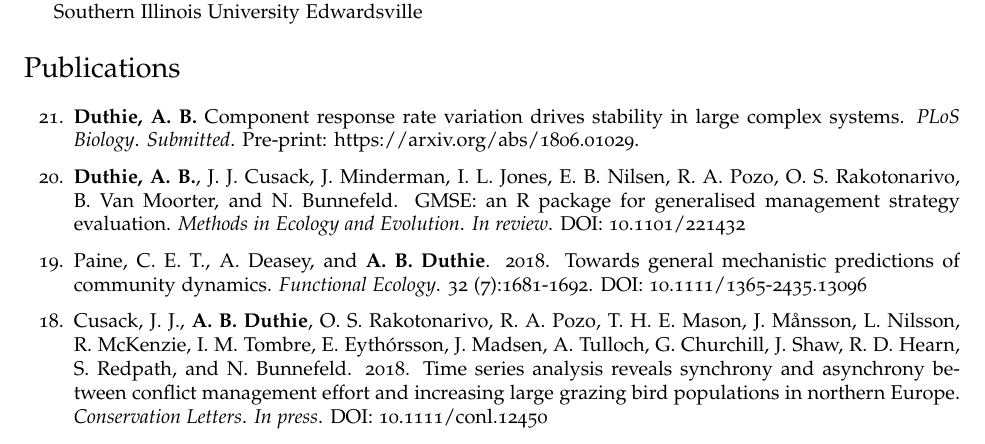
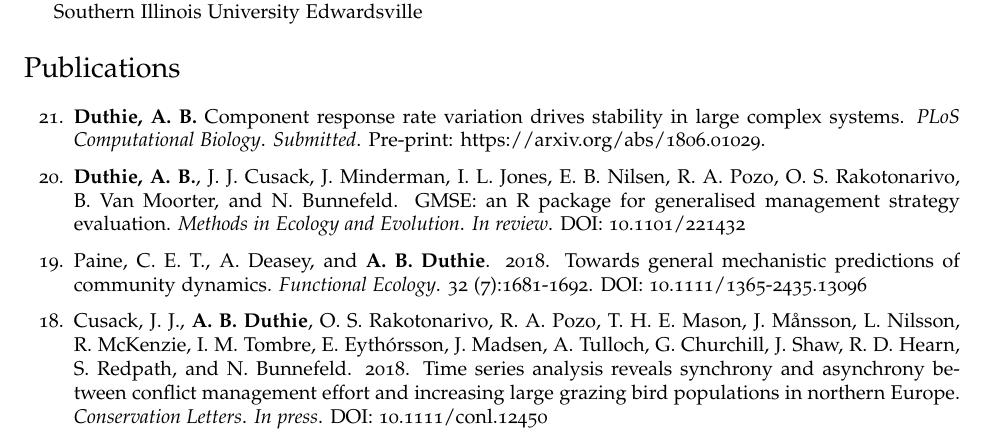
Before and after one commit to bradduthie/bradduthie.github.io, a LaTeX CV (DuthieCV.tex): part of page 1 of 7, cut so that both start at the same text. Compiled offline with pdfLaTeX.

Commit message:
Update Pub

```diff
--- a/DuthieCV.tex
+++ b/DuthieCV.tex
@@ -192,7 +192,7 @@ I am an evolutionary ecologist and ecological modeller with broad interests in d
 
 \section*{Publications}
 \begin{etaremune}
-\item {\bf Duthie, A. B.} Component response rate variation drives stability in large complex systems. {\it PLoS Biology}. {\it Submitted}. Pre-print: \href{https://arxiv.org/abs/1806.01029}{https://arxiv.org/abs/1806.01029}.
+\item {\bf Duthie, A. B.} Component response rate variation drives stability in large complex systems. {\it PLoS Computational Biology}. {\it Submitted}. Pre-print: \href{https://arxiv.org/abs/1806.01029}{https://arxiv.org/abs/1806.01029}.
 \item {\bf Duthie, A. B.}, J. J. Cusack, J. Minderman, I. L. Jones, E. B. Nilsen, R. A. Pozo, O. S. Rakotonarivo, B. Van Moorter, and N. Bunnefeld. GMSE: an R package for generalised management strategy evaluation. {\it Methods in Ecology and Evolution}. {\it In review}. \href{https://www.biorxiv.org/content/early/2018/05/16/221432}{DOI: 10.1101/221432}
 \item Paine, C. E. T., A. Deasey, and {\bf A. B. Duthie}. 2018. Towards general mechanistic predictions of community dynamics. {\it Functional Ecology}. 32 (7):1681-1692. \href{http://onlinelibrary.wiley.com/doi/10.1111/1365-2435.13096/pdf}{DOI: 10.1111/1365-2435.13096}
 \item Cusack, J. J., {\bf A. B. Duthie}, O. S. Rakotonarivo, R. A. Pozo, T. H. E. Mason, J. M\r{a}nsson, L. Nilsson, R. McKenzie, I. M. Tombre, E. Eyth\'{o}rsson, J. Madsen, A. Tulloch, G. Churchill, J. Shaw, R. D. Hearn, S. Redpath, and N. Bunnefeld. 2018. Time series analysis reveals synchrony and asynchrony between conflict management effort and increasing large grazing bird populations in northern Europe. {\it Conservation Letters}. {\it In press}. \href{http://onlinelibrary.wiley.com/doi/10.1111/conl.12450/full}{DOI: 10.1111/conl.12450}
```
Also changed, not shown: DuthieCV.pdf, 1 other file.
